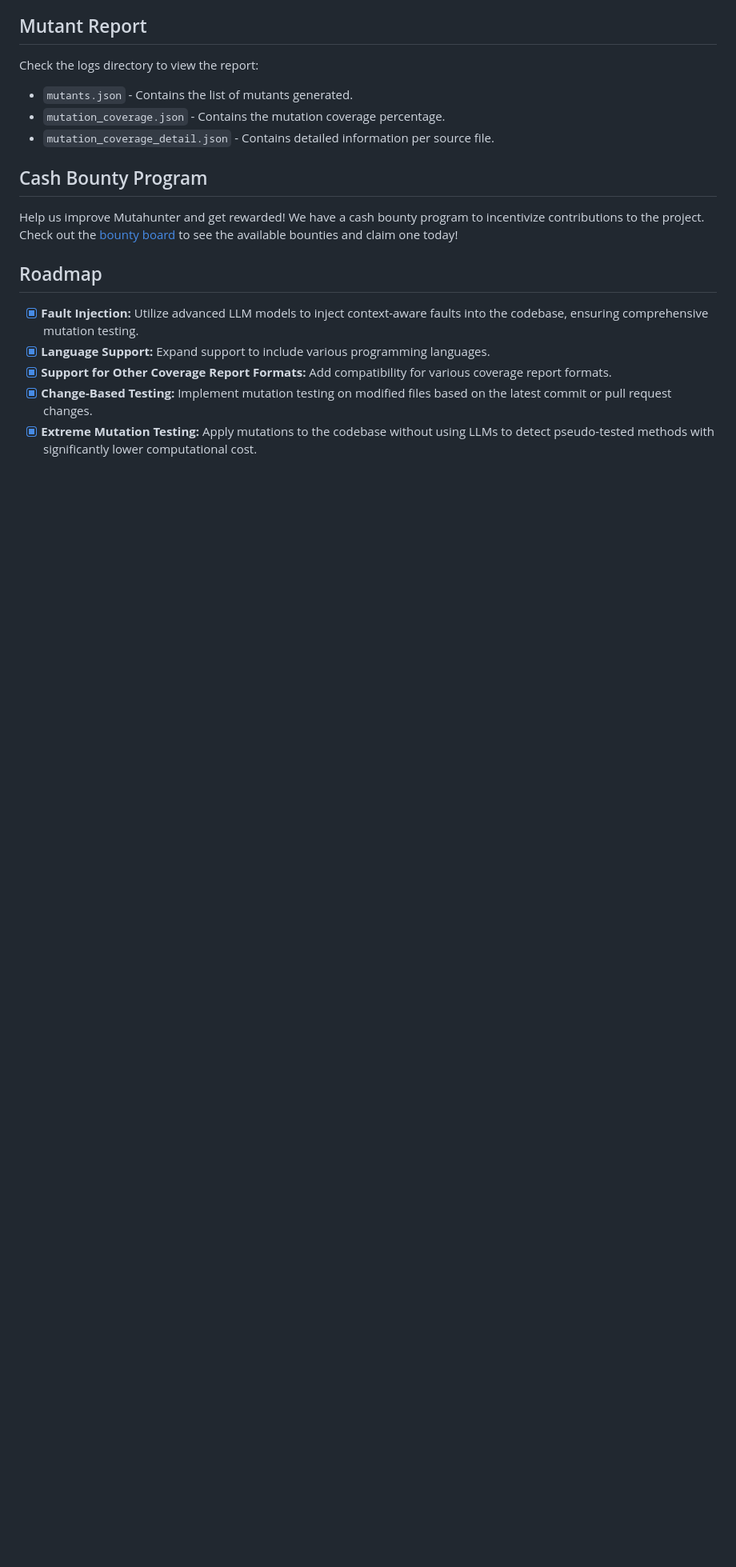
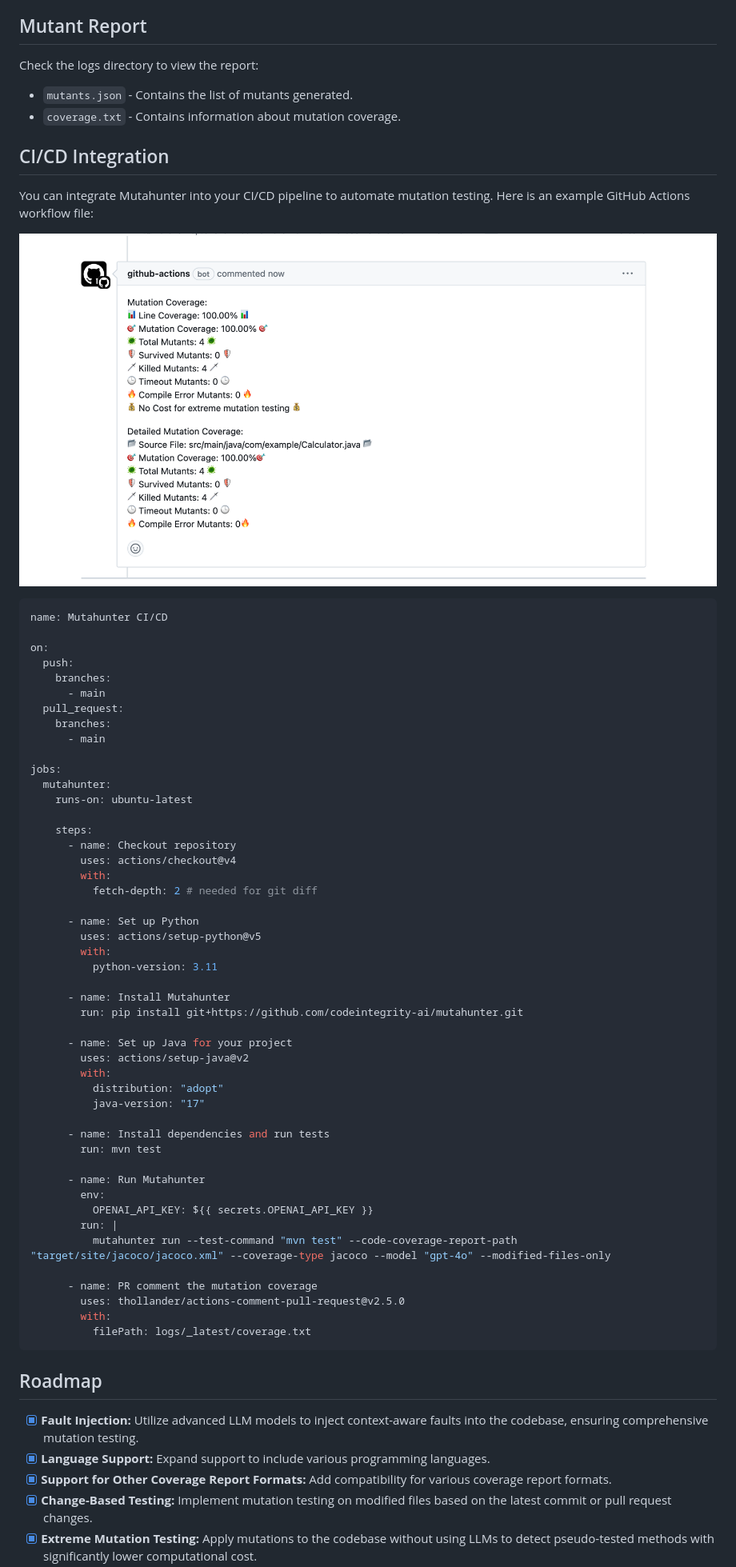
Before and after one commit to codeintegrity-ai/mutahunter, a Markdown page: README.md, the part around the change printed below. Shown: that part at 80% size. Drawn GitHub-style; pictures changed too: images/github-bot.png (added); blank space fills up the shorter version.

Commit message:
feat: add example github action workflow to display mutaiton coverage

````diff
--- a/README.md
+++ b/README.md
@@ -102,12 +100,63 @@ Feel free to add more examples! ✨
 Check the logs directory to view the report:
 
 - `mutants.json` - Contains the list of mutants generated.
-- `mutation_coverage.json` - Contains the mutation coverage percentage.
-- `mutation_coverage_detail.json` - Contains detailed information per source file.
+- `coverage.txt` - Contains information about mutation coverage.
 
-## Cash Bounty Program
+## CI/CD Integration
 
-Help us improve Mutahunter and get rewarded! We have a cash bounty program to incentivize contributions to the project. Check out the [bounty board](https://docs.google.com/spreadsheets/d/1cT2_O55m5txrUgZV81g1gtqE_ZDu9LlzgbpNa_HIisc/edit?gid=0#gid=0) to see the available bounties and claim one today!
+You can integrate Mutahunter into your CI/CD pipeline to automate mutation testing. Here is an example GitHub Actions workflow file:
+
+![CI/CD](/images/github-bot.png)
+
+```yaml
+name: Mutahunter CI/CD
+
+on:
+  push:
+    branches:
+      - main
+  pull_request:
+    branches:
+      - main
+
+jobs:
+  mutahunter:
+    runs-on: ubuntu-latest
+
+    steps:
+      - name: Checkout repository
+        uses: actions/checkout@v4
+        with:
+          fetch-depth: 2 # needed for git diff
+
+      - name: Set up Python
+        uses: actions/setup-python@v5
+        with:
+          python-version: 3.11
+
+      - name: Install Mutahunter
+        run: pip install git+https://github.com/codeintegrity-ai/mutahunter.git
+
+      - name: Set up Java for your project
+        uses: actions/setup-java@v2
+        with:
+          distribution: "adopt"
+          java-version: "17"
+
+      - name: Install dependencies and run tests
+        run: mvn test
+
+      - name: Run Mutahunter
+        env:
+          OPENAI_API_KEY: ${{ secrets.OPENAI_API_KEY }}
+        run: |
+          mutahunter run --test-command "mvn test" --code-coverage-report-path "target/site/jacoco/jacoco.xml" --coverage-type jacoco --model "gpt-4o" --modified-files-only
+
+      - name: PR comment the mutation coverage
+        uses: thollander/actions-comment-pull-request@v2.5.0
+        with:
+          filePath: logs/_latest/coverage.txt
+```
 
 ## Roadmap
 
````
Also changed, not shown: other parts of README.md (+8 -6 lines), 2 other files.
